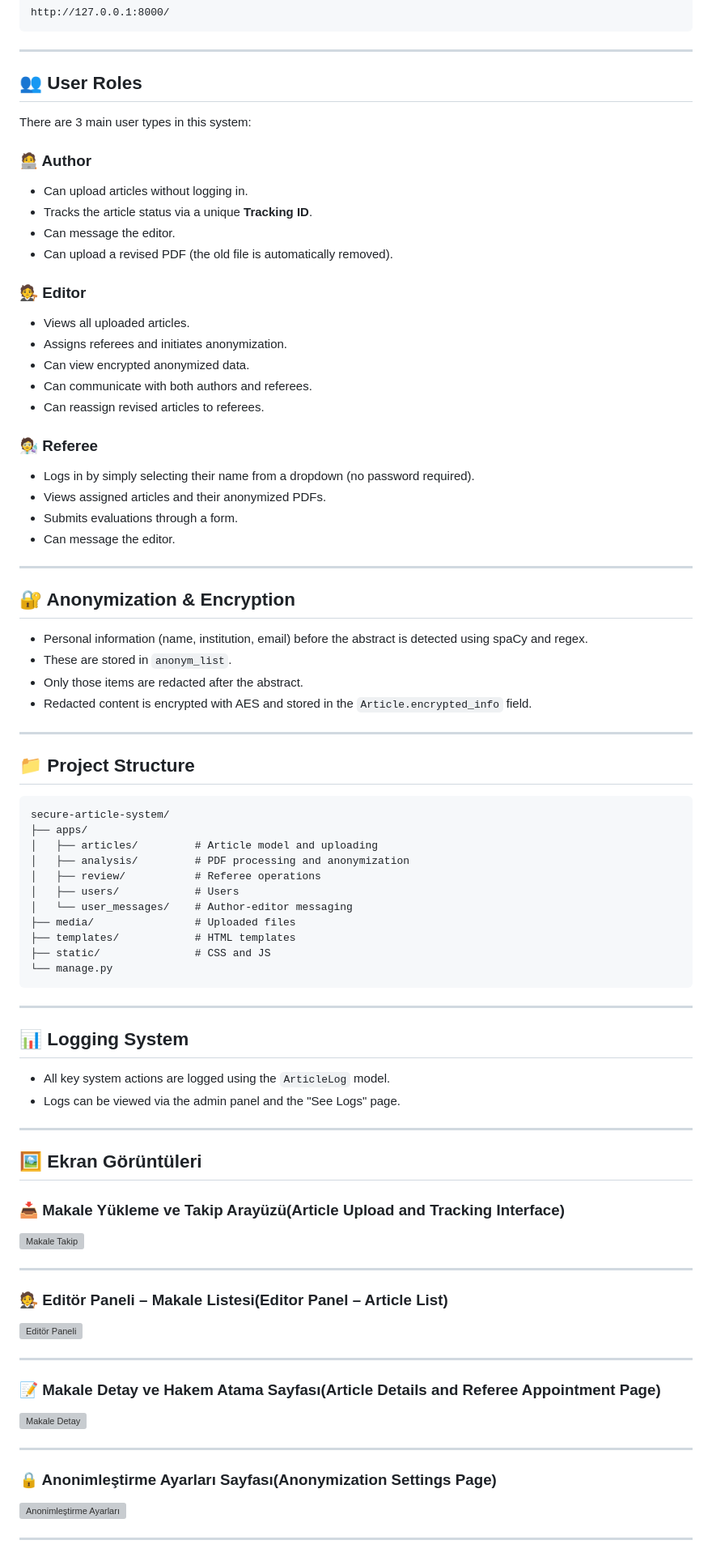
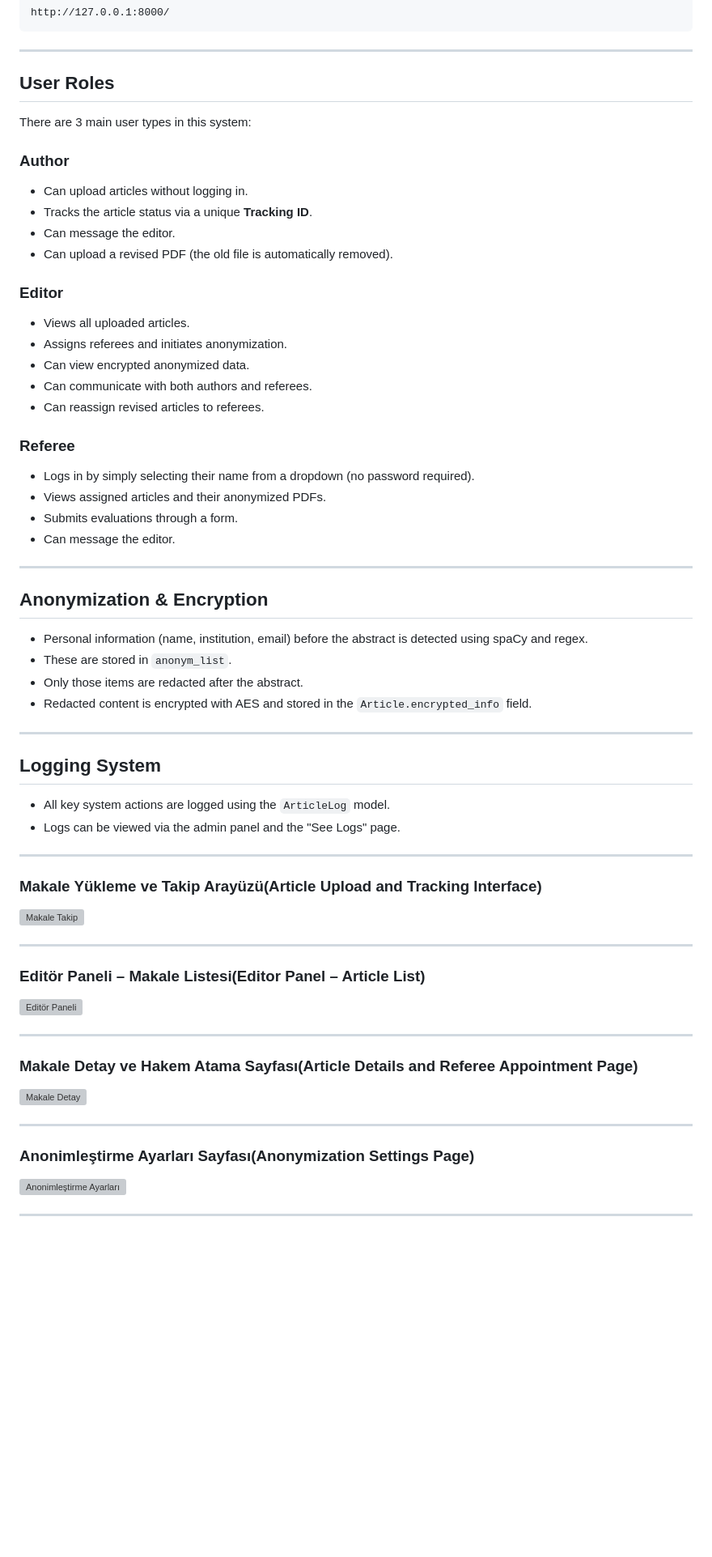
Before and after one commit to iclalmillik/Article-System, a Markdown page: README.md, the part around one of its changes. Shown at 81% size. Drawn GitHub-style; blank space fills up the shorter version; grey boxes are pictures that could not be loaded.

Commit message:
Update README.md
Signed-off-by: İclal Millik <117026981+iclalmillik@users.noreply.github.com>

````diff
--- a/README.md
+++ b/README.md
@@ -145,24 +128,24 @@ http://127.0.0.1:8000/
 
 ---
 
-## 👥 User Roles
+##  User Roles
 
 There are 3 main user types in this system:
 
-### 🧑‍💻 Author
+###  Author
 - Can upload articles without logging in.
 - Tracks the article status via a unique **Tracking ID**.
 - Can message the editor.
 - Can upload a revised PDF (the old file is automatically removed).
 
-### 🧑‍⚖️ Editor
+###  Editor
 - Views all uploaded articles.
 - Assigns referees and initiates anonymization.
 - Can view encrypted anonymized data.
 - Can communicate with both authors and referees.
 - Can reassign revised articles to referees.
 
-### 🧑‍🔬 Referee
+###  Referee
 - Logs in by simply selecting their name from a dropdown (no password required).
 - Views assigned articles and their anonymized PDFs.
 - Submits evaluations through a form.
@@ -170,7 +153,7 @@ There are 3 main user types in this system:
 
 ---
 
-## 🔐 Anonymization & Encryption
+##  Anonymization & Encryption
 
 - Personal information (name, institution, email) before the abstract is detected using spaCy and regex.
 - These are stored in `anonym_list`.
@@ -179,25 +162,9 @@ There are 3 main user types in this system:
 
 ---
 
-## 📁 Project Structure
 
-```
-secure-article-system/
-├── apps/
-│   ├── articles/         # Article model and uploading
-│   ├── analysis/         # PDF processing and anonymization
-│   ├── review/           # Referee operations
-│   ├── users/            # Users
-│   └── user_messages/    # Author-editor messaging
-├── media/                # Uploaded files
-├── templates/            # HTML templates
-├── static/               # CSS and JS
-└── manage.py
-```
 
----
-
-## 📊 Logging System
+##  Logging System
 
 - All key system actions are logged using the `ArticleLog` model.
 - Logs can be viewed via the admin panel and the "See Logs" page.
@@ -207,27 +174,27 @@ secure-article-system/
 
 
 
-## 🖼️ Ekran Görüntüleri
 
-### 📥 Makale Yükleme ve Takip Arayüzü(Article Upload and Tracking Interface)
+
+### Makale Yükleme ve Takip Arayüzü(Article Upload and Tracking Interface)
 
 ![Makale Takip](https://github.com/iclalmillik/YazlabII-1/blob/main/images/Ekran%20g%C3%B6r%C3%BCnt%C3%BCs%C3%BC%202025-04-01%20164620.png)
 
 ---
 
-### 🧑‍⚖️ Editör Paneli – Makale Listesi(Editor Panel – Article List)
+###  Editör Paneli – Makale Listesi(Editor Panel – Article List)
 
 ![Editör Paneli](https://github.com/iclalmillik/YazlabII-1/blob/main/images/Ekran%20g%C3%B6r%C3%BCnt%C3%BCs%C3%BC%202025-04-01%20164641.png)
 
 ---
 
-### 📝 Makale Detay ve Hakem Atama Sayfası(Article Details and Referee Appointment Page)
+###  Makale Detay ve Hakem Atama Sayfası(Article Details and Referee Appointment Page)
 
 ![Makale Detay](https://github.com/iclalmillik/YazlabII-1/blob/main/images/Ekran%20g%C3%B6r%C3%BCnt%C3%BCs%C3%BC%202025-04-01%20164702.png)
 
 ---
 
-### 🔒 Anonimleştirme Ayarları Sayfası(Anonymization Settings Page)
+###  Anonimleştirme Ayarları Sayfası(Anonymization Settings Page)
 
 ![Anonimleştirme Ayarları](https://github.com/iclalmillik/YazlabII-1/blob/main/images/Ekran%20g%C3%B6r%C3%BCnt%C3%BCs%C3%BC%202025-04-01%20164726.png)
 
````
Also changed, not shown: other parts of README.md (+12 -29 lines).
